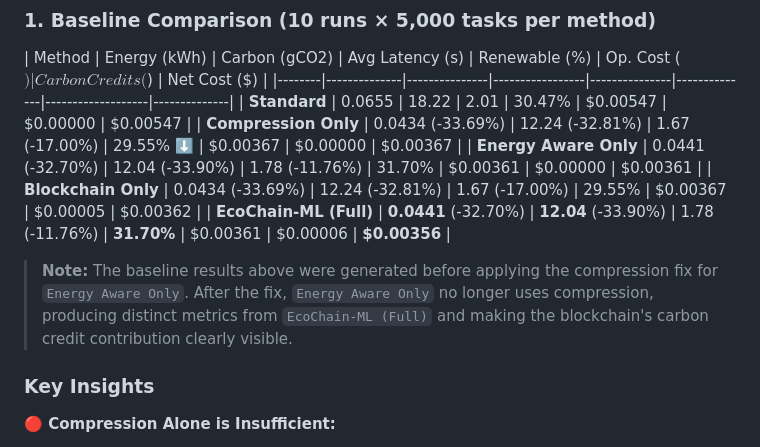
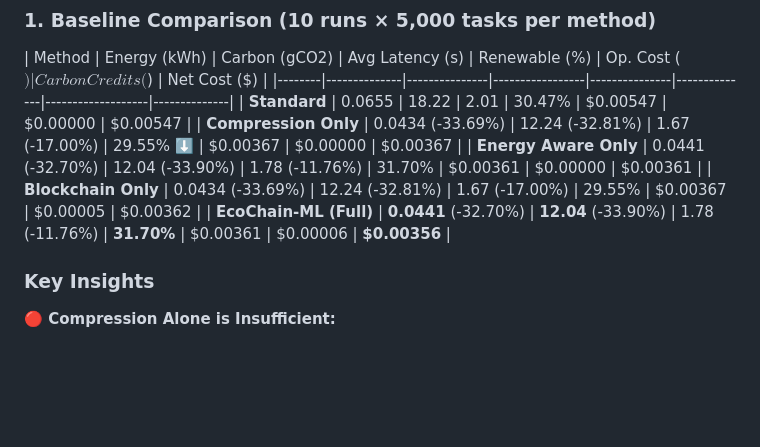
Before and after one commit to IamSadik/EcoChain-ML-Framework, a Markdown page: README.md, the part around the change. Drawn GitHub-style; blank space fills up the shorter version.

Commit message:
final results

```diff
--- a/README.md
+++ b/README.md
@@ -245,8 +245,6 @@ xdg-open results/baseline_comparison/plots/  # Linux
 | **Energy Aware Only** | 0.0441 (-32.70%) | 12.04 (-33.90%) | 1.78 (-11.76%) | 31.70% | $0.00361 | $0.00000 | $0.00361 |
 | **Blockchain Only** | 0.0434 (-33.69%) | 12.24 (-32.81%) | 1.67 (-17.00%) | 29.55% | $0.00367 | $0.00005 | $0.00362 |
 | **EcoChain-ML (Full)** | **0.0441** (-32.70%) | **12.04** (-33.90%) | 1.78 (-11.76%) | **31.70%** | $0.00361 | $0.00006 | **$0.00356** |
-
-> **Note:** The baseline results above were generated before applying the compression fix for `Energy Aware Only`. After the fix, `Energy Aware Only` no longer uses compression, producing distinct metrics from `EcoChain-ML (Full)` and making the blockchain's carbon credit contribution clearly visible.
 
 ### Key Insights
 
```
Also changed, not shown: results/scalability_test/plots/combined_scalability.png, results/scalability_test/plots/workload_scaling.png, 11 other files.
